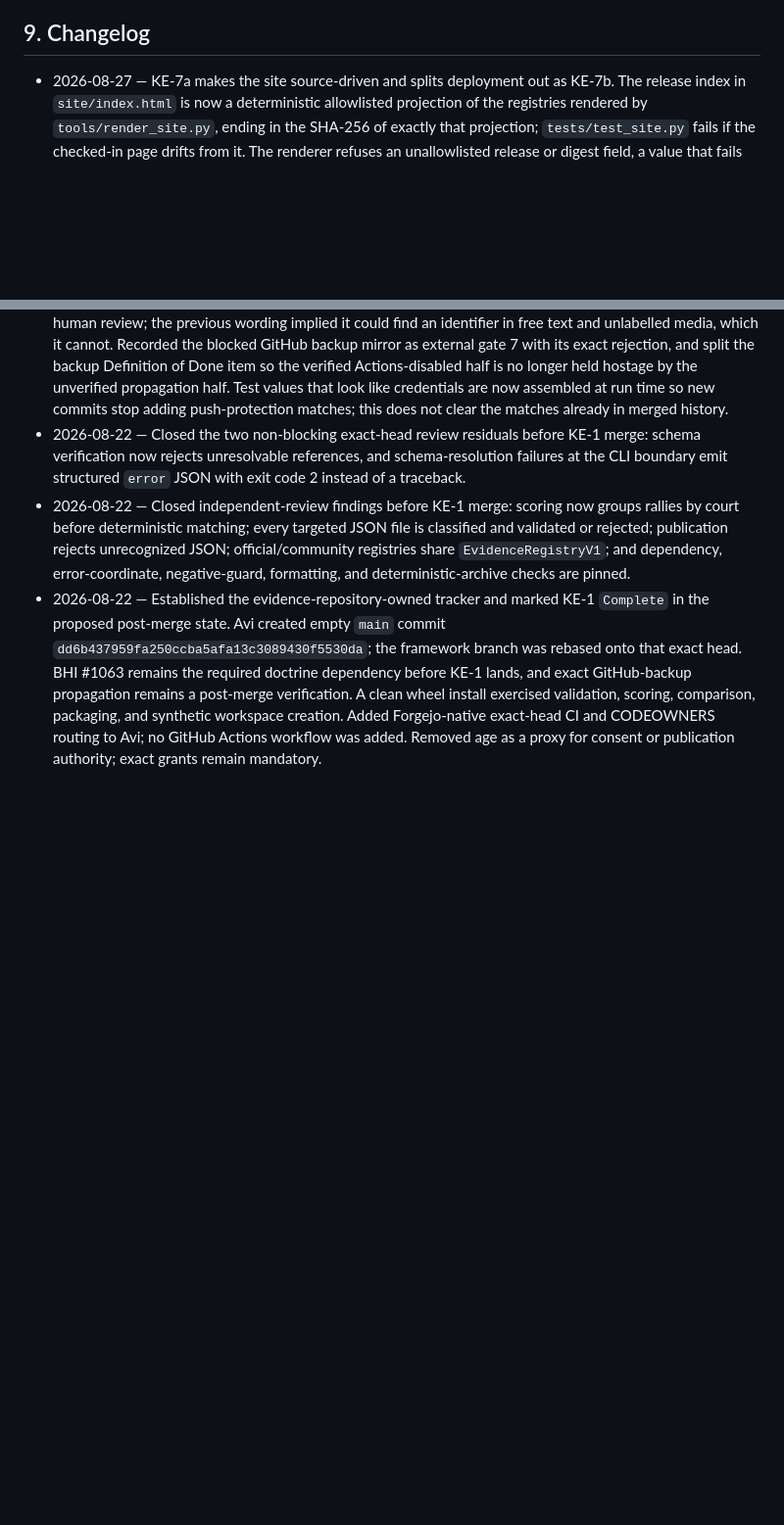
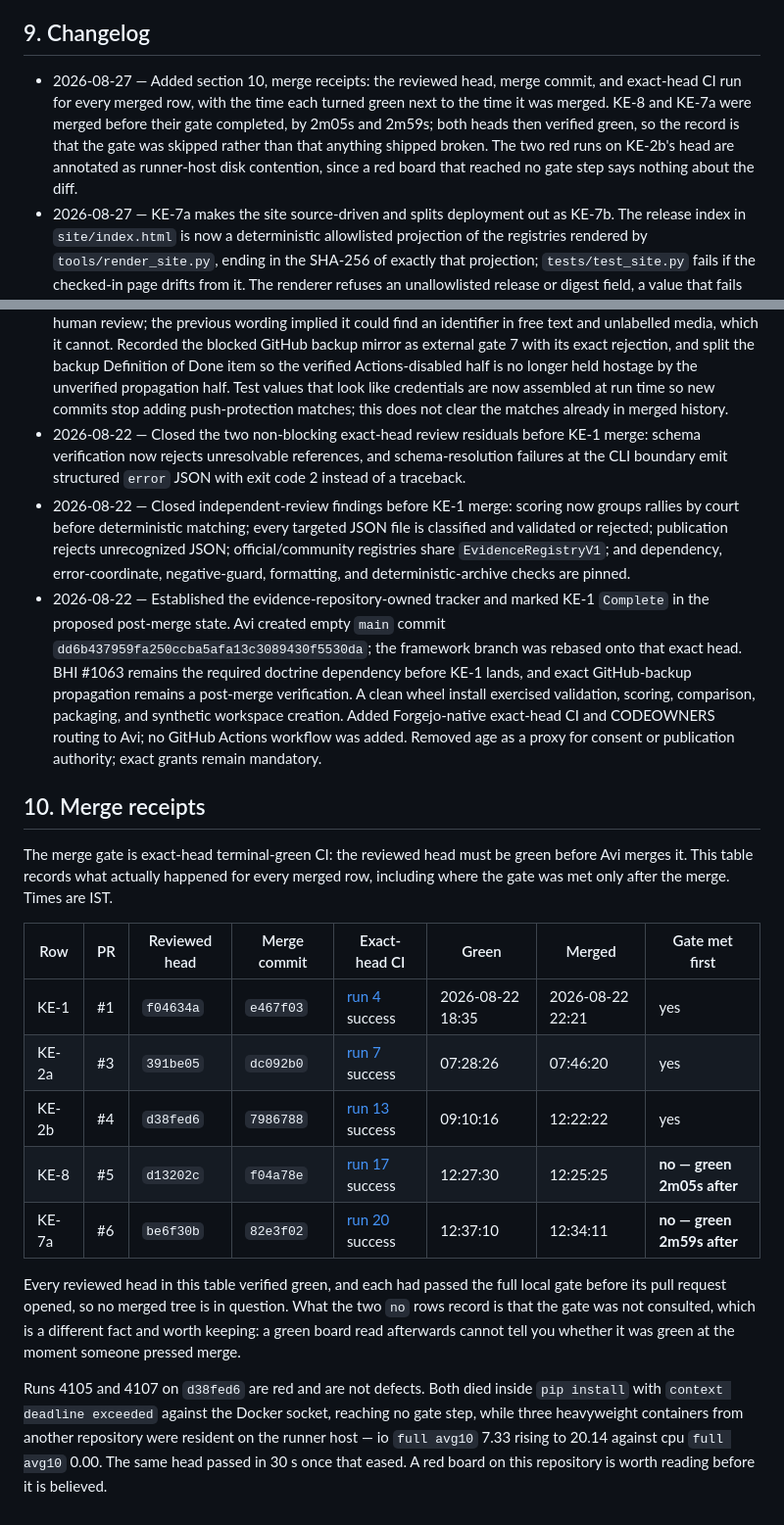
Before and after one commit to Khelvision/evidence, a Markdown page: docs/PROJECT.md, 2 parts joined by grey strips. Shown at 98% size. Drawn GitHub-style; blank space fills up the shorter version.

Commit message:
docs: record the merge receipts for every merged row
Adds tracker section 10: the reviewed head, merge commit, and exact-head
CI run for each merged row, with the time each turned green next to the
time it was merged.

KE-8 and KE-7a were merged before their gate completed, by 2m05s and
2m59s. Both heads then verified green and both had passed the full local
gate before their pull requests opened, so no merged tree is in question.
The record is that the gate was skipped, which is a different fact and
the one a later reader cannot recover: a green board read afterwards
cannot say whether it was green when someone pressed merge.

The two red runs on KE-2b's head are annotated rather than left to imply
a defect. Both died inside pip install against the Docker socket having
reached no gate step, while three heavyweight containers from another
repository were resident on the runner host. The same head passed in 30
seconds once that eased.

```diff
--- a/docs/PROJECT.md
+++ b/docs/PROJECT.md
@@ -172,6 +172,12 @@ stack rows.
 
 ## 9. Changelog
 
+- 2026-08-27 — Added section 10, merge receipts: the reviewed head, merge commit, and exact-head CI run
+  for every merged row, with the time each turned green next to the time it was merged. KE-8 and KE-7a
+  were merged before their gate completed, by 2m05s and 2m59s; both heads then verified green, so the
+  record is that the gate was skipped rather than that anything shipped broken. The two red runs on
+  KE-2b's head are annotated as runner-host disk contention, since a red board that reached no gate step
+  says nothing about the diff.
 - 2026-08-27 — KE-7a makes the site source-driven and splits deployment out as KE-7b. The release index
   in `site/index.html` is now a deterministic allowlisted projection of the registries rendered by
   `tools/render_site.py`, ending in the SHA-256 of exactly that projection; `tests/test_site.py` fails if
@@ -229,3 +235,28 @@ stack rows.
   comparison, packaging, and synthetic workspace creation. Added Forgejo-native exact-head CI and
   CODEOWNERS routing to Avi; no GitHub Actions workflow was added. Removed age as a proxy for consent
   or publication authority; exact grants remain mandatory.
+
+## 10. Merge receipts
+
+The merge gate is exact-head terminal-green CI: the reviewed head must be green before Avi merges it.
+This table records what actually happened for every merged row, including where the gate was met only
+after the merge. Times are IST.
+
+| Row | PR | Reviewed head | Merge commit | Exact-head CI | Green | Merged | Gate met first |
+|---|---|---|---|---|---|---|---|
+| KE-1 | #1 | `f04634a` | `e467f03` | [run 4](https://avis-pbook.tail651ec3.ts.net/Khelsutra/evidence/actions/runs/4) success | 2026-08-22 18:35 | 2026-08-22 22:21 | yes |
+| KE-2a | #3 | `391be05` | `dc092b0` | [run 7](https://avis-pbook.tail651ec3.ts.net/Khelsutra/evidence/actions/runs/7) success | 07:28:26 | 07:46:20 | yes |
+| KE-2b | #4 | `d38fed6` | `7986788` | [run 13](https://avis-pbook.tail651ec3.ts.net/Khelsutra/evidence/actions/runs/13) success | 09:10:16 | 12:22:22 | yes |
+| KE-8 | #5 | `d13202c` | `f04a78e` | [run 17](https://avis-pbook.tail651ec3.ts.net/Khelsutra/evidence/actions/runs/17) success | 12:27:30 | 12:25:25 | **no — green 2m05s after** |
+| KE-7a | #6 | `be6f30b` | `82e3f02` | [run 20](https://avis-pbook.tail651ec3.ts.net/Khelsutra/evidence/actions/runs/20) success | 12:37:10 | 12:34:11 | **no — green 2m59s after** |
+
+Every reviewed head in this table verified green, and each had passed the full local gate before its
+pull request opened, so no merged tree is in question. What the two `no` rows record is that the gate
+was not consulted, which is a different fact and worth keeping: a green board read afterwards cannot
+tell you whether it was green at the moment someone pressed merge.
+
+Runs 4105 and 4107 on `d38fed6` are red and are not defects. Both died inside `pip install` with
+`context deadline exceeded` against the Docker socket, reaching no gate step, while three heavyweight
+containers from another repository were resident on the runner host — io `full avg10` 7.33 rising to
+20.14 against cpu `full avg10` 0.00. The same head passed in 30 s once that eased. A red board on this
+repository is worth reading before it is believed.
```
